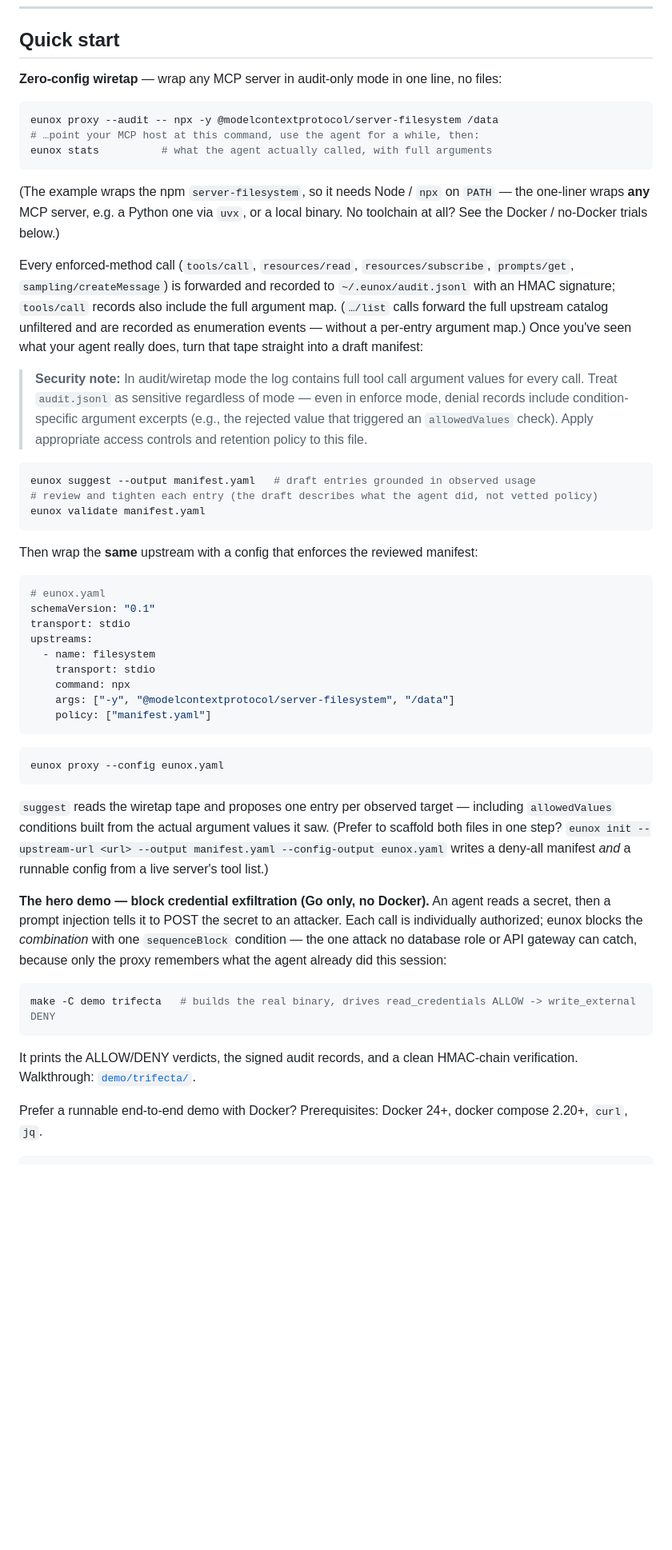
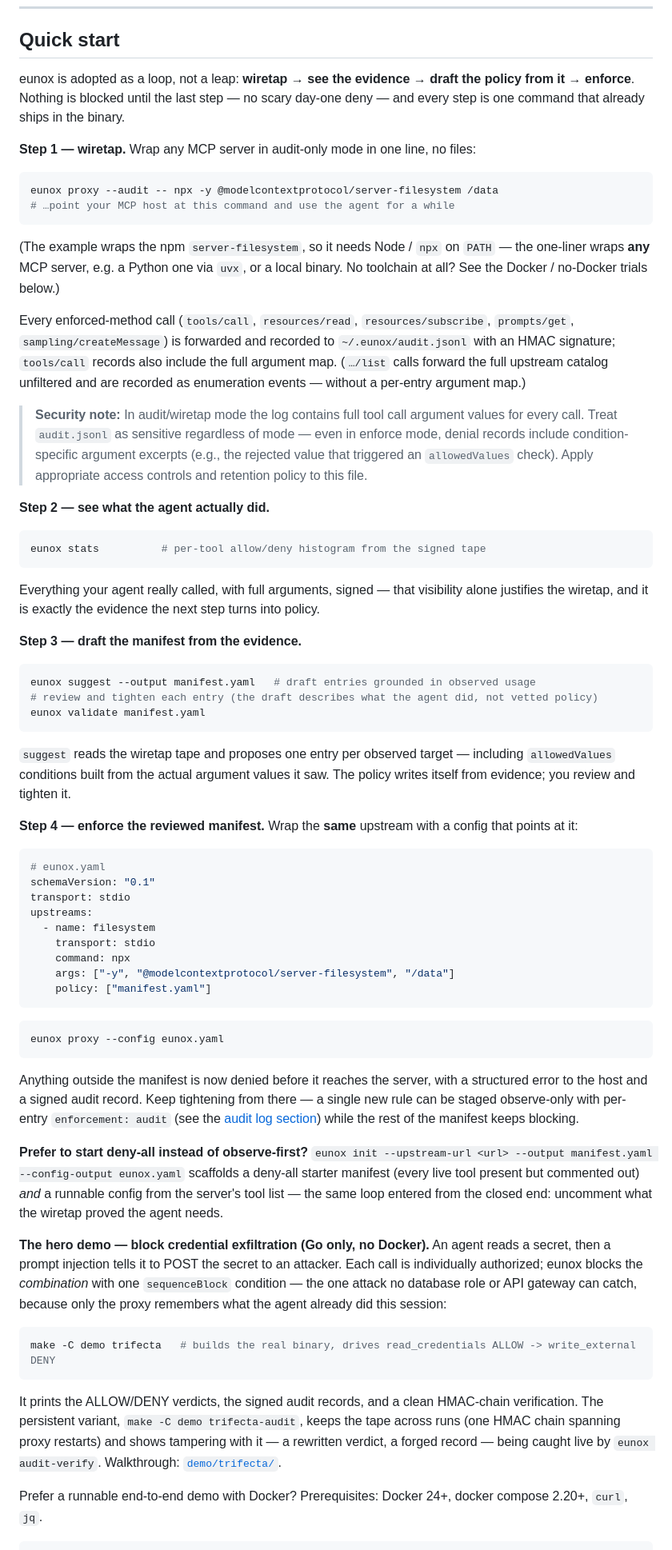
Before and after one commit to eunolabsx/eunox, a Markdown page: README.md, the part around the change. Shown at 80% size. Rendered like a GitHub page; blank space fills up the shorter version.

Commit message:
docs: restructure README quick start as the wiretap-to-enforce adoption loop
Present the onboarding funnel as four explicit steps -- wiretap
(audit-only), stats (see the evidence), suggest/validate (draft the policy
from it), enforce -- with `eunox init` framed as the deny-all entry to the
same loop. All existing commands, notes, and links are preserved, and the
section heading is unchanged so inbound anchors stay stable.

Also mention the trifecta-audit persistent-tape variant in the hero-demo
paragraph.

Co-Authored-By: Claude Opus 4.8 <noreply@anthropic.com>
Signed-off-by: Eunolabs <eunolabs@outlook.com>

````diff
--- a/README.md
+++ b/README.md
@@ -65,19 +65,30 @@
 
 ## Quick start
 
-**Zero-config wiretap** — wrap any MCP server in audit-only mode in one line, no files:
+eunox is adopted as a loop, not a leap: **wiretap → see the evidence → draft the policy from it → enforce**. Nothing is blocked until the last step — no scary day-one deny — and every step is one command that already ships in the binary.
+
+**Step 1 — wiretap.** Wrap any MCP server in audit-only mode in one line, no files:
 
 ```bash
 eunox proxy --audit -- npx -y @modelcontextprotocol/server-filesystem /data
-# …point your MCP host at this command, use the agent for a while, then:
-eunox stats          # what the agent actually called, with full arguments
+# …point your MCP host at this command and use the agent for a while
 ```
 
 (The example wraps the npm `server-filesystem`, so it needs Node / `npx` on `PATH` — the one-liner wraps **any** MCP server, e.g. a Python one via `uvx`, or a local binary. No toolchain at all? See the Docker / no-Docker trials below.)
 
-Every enforced-method call (`tools/call`, `resources/read`, `resources/subscribe`, `prompts/get`, `sampling/createMessage`) is forwarded and recorded to `~/.eunox/audit.jsonl` with an HMAC signature; `tools/call` records also include the full argument map. (`…/list` calls forward the full upstream catalog unfiltered and are recorded as enumeration events — without a per-entry argument map.) Once you've seen what your agent really does, turn that tape straight into a draft manifest:
+Every enforced-method call (`tools/call`, `resources/read`, `resources/subscribe`, `prompts/get`, `sampling/createMessage`) is forwarded and recorded to `~/.eunox/audit.jsonl` with an HMAC signature; `tools/call` records also include the full argument map. (`…/list` calls forward the full upstream catalog unfiltered and are recorded as enumeration events — without a per-entry argument map.)
 
 > **Security note:** In audit/wiretap mode the log contains full tool call argument values for every call. Treat `audit.jsonl` as sensitive regardless of mode — even in enforce mode, denial records include condition-specific argument excerpts (e.g., the rejected value that triggered an `allowedValues` check). Apply appropriate access controls and retention policy to this file.
+
+**Step 2 — see what the agent actually did.**
+
+```bash
+eunox stats          # per-tool allow/deny histogram from the signed tape
+```
+
+Everything your agent really called, with full arguments, signed — that visibility alone justifies the wiretap, and it is exactly the evidence the next step turns into policy.
+
+**Step 3 — draft the manifest from the evidence.**
 
 ```bash
 eunox suggest --output manifest.yaml   # draft entries grounded in observed usage
@@ -85,7 +96,9 @@ eunox suggest --output manifest.yaml   # draft entries grounded in observed usag
 eunox validate manifest.yaml
 ```
 
-Then wrap the **same** upstream with a config that enforces the reviewed manifest:
+`suggest` reads the wiretap tape and proposes one entry per observed target — including `allowedValues` conditions built from the actual argument values it saw. The policy writes itself from evidence; you review and tighten it.
+
+**Step 4 — enforce the reviewed manifest.** Wrap the **same** upstream with a config that points at it:
 
 ```yaml
 # eunox.yaml
@@ -103,7 +116,9 @@ upstreams:
 eunox proxy --config eunox.yaml
 ```
 
-`suggest` reads the wiretap tape and proposes one entry per observed target — including `allowedValues` conditions built from the actual argument values it saw. (Prefer to scaffold both files in one step? `eunox init --upstream-url <url> --output manifest.yaml --config-output eunox.yaml` writes a deny-all manifest *and* a runnable config from a live server's tool list.)
+Anything outside the manifest is now denied before it reaches the server, with a structured error to the host and a signed audit record. Keep tightening from there — a single new rule can be staged observe-only with per-entry `enforcement: audit` (see the [audit log section](#audit-log)) while the rest of the manifest keeps blocking.
+
+**Prefer to start deny-all instead of observe-first?** `eunox init --upstream-url <url> --output manifest.yaml --config-output eunox.yaml` scaffolds a deny-all starter manifest (every live tool present but commented out) *and* a runnable config from the server's tool list — the same loop entered from the closed end: uncomment what the wiretap proved the agent needs.
 
 **The hero demo — block credential exfiltration (Go only, no Docker).** An agent reads a secret, then a prompt injection tells it to POST the secret to an attacker. Each call is individually authorized; eunox blocks the *combination* with one `sequenceBlock` condition — the one attack no database role or API gateway can catch, because only the proxy remembers what the agent already did this session:
 
@@ -111,7 +126,7 @@ eunox proxy --config eunox.yaml
 make -C demo trifecta   # builds the real binary, drives read_credentials ALLOW -> write_external DENY
 ```
 
-It prints the ALLOW/DENY verdicts, the signed audit records, and a clean HMAC-chain verification. Walkthrough: [`demo/trifecta/`](./demo/trifecta/).
+It prints the ALLOW/DENY verdicts, the signed audit records, and a clean HMAC-chain verification. The persistent variant, `make -C demo trifecta-audit`, keeps the tape across runs (one HMAC chain spanning proxy restarts) and shows tampering with it — a rewritten verdict, a forged record — being caught live by `eunox audit-verify`. Walkthrough: [`demo/trifecta/`](./demo/trifecta/).
 
 Prefer a runnable end-to-end demo with Docker? Prerequisites: Docker 24+, docker compose 2.20+, `curl`, `jq`.
 
````
